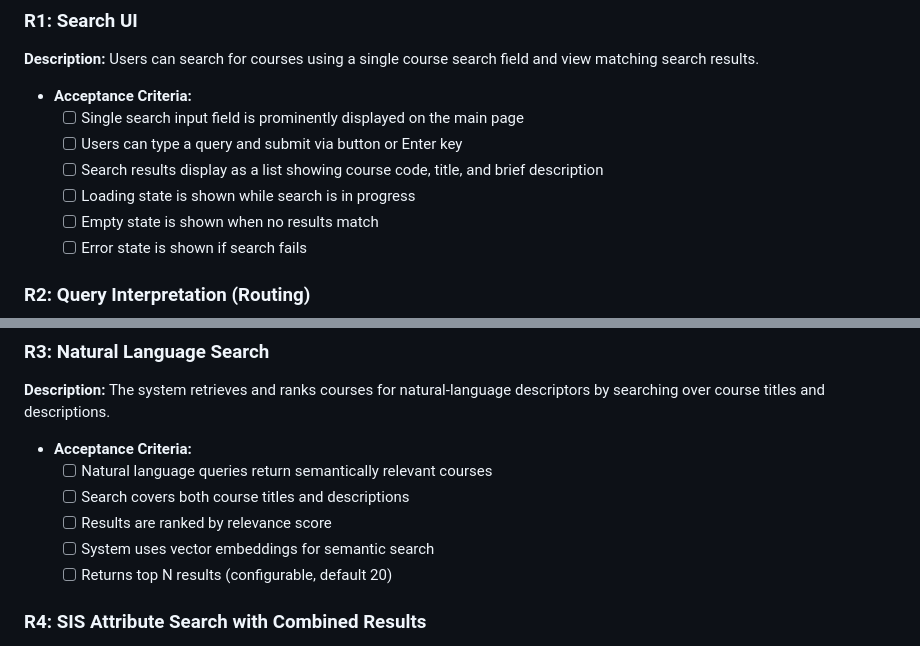
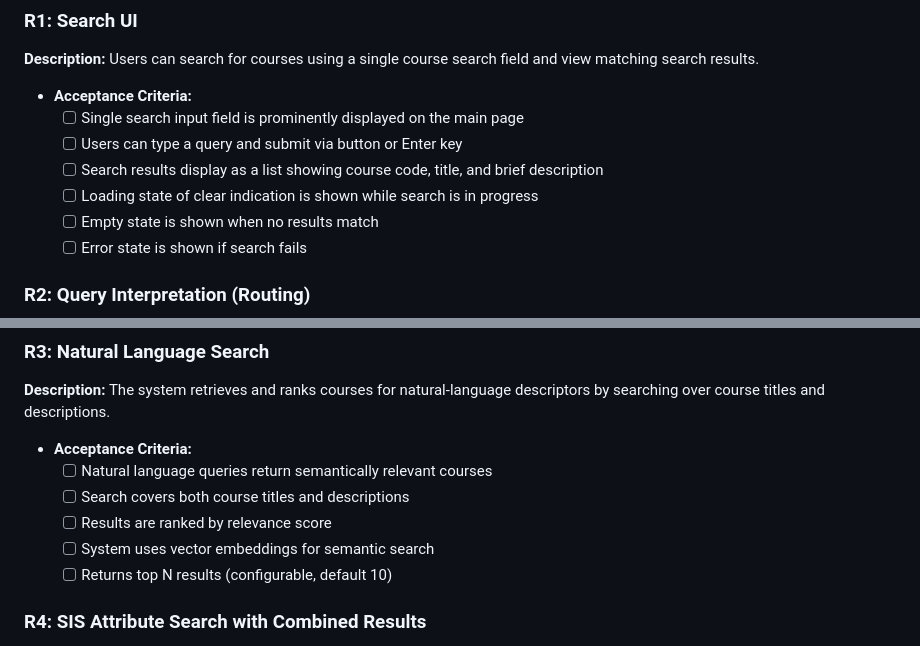
Before and after one commit to JunzheShi0702/atlas-course-assistant, a Markdown page: docs/iteration-1-plan.md, 2 parts joined by grey strips. Rendered like a GitHub page.

Commit message:
Making two minor changes of the acceptance criteria based on the feedback of the user: clarifying the loading state and the default number of inquiry returned back.

```diff
--- a/docs/iteration-1-plan.md
+++ b/docs/iteration-1-plan.md
@@ -10,7 +10,7 @@
   - [ ] Single search input field is prominently displayed on the main page
   - [ ] Users can type a query and submit via button or Enter key
   - [ ] Search results display as a list showing course code, title, and brief description
-  - [ ] Loading state is shown while search is in progress
+  - [ ] Loading state of clear indication is shown while search is in progress
   - [ ] Empty state is shown when no results match
   - [ ] Error state is shown if search fails
 
@@ -34,7 +34,7 @@
   - [ ] Search covers both course titles and descriptions
   - [ ] Results are ranked by relevance score
   - [ ] System uses vector embeddings for semantic search
-  - [ ] Returns top N results (configurable, default 20)
+  - [ ] Returns top N results (configurable, default 10)
 
 ### R4: SIS Attribute Search with Combined Results
 
```
